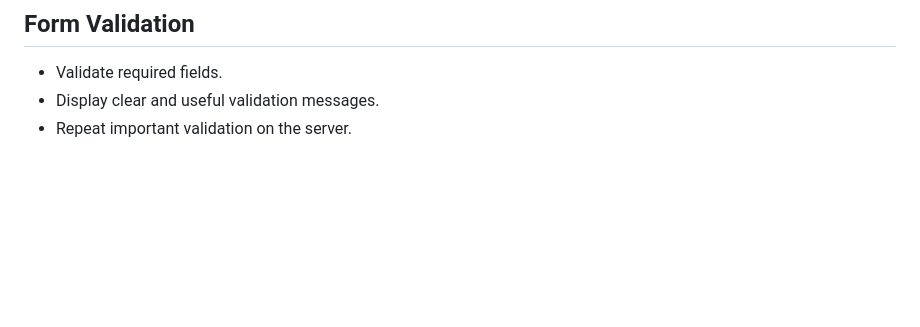
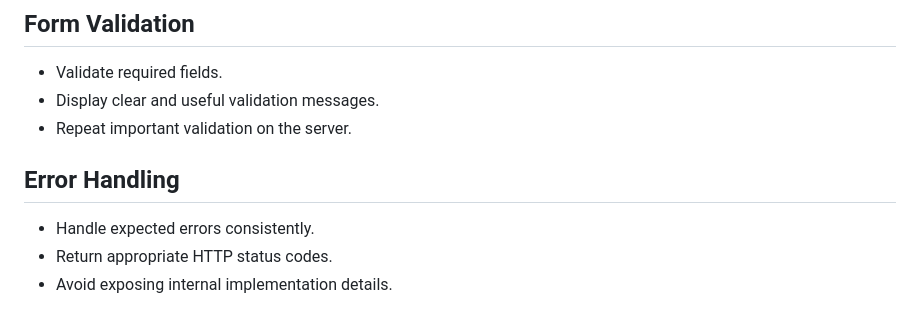
Before and after one commit to AfeedaKN/FitVibe-Ecom, a Markdown page: README.md, the part around the change. GitHub-like rendering; blank space fills up the shorter version.

Commit message:
docs: document centralized error handling

```diff
--- a/README.md
+++ b/README.md
@@ -1051,3 +1051,10 @@ GitHub: AfeedaKN
 - Validate required fields.
 - Display clear and useful validation messages.
 - Repeat important validation on the server.
+
+
+## Error Handling
+
+- Handle expected errors consistently.
+- Return appropriate HTTP status codes.
+- Avoid exposing internal implementation details.
```
